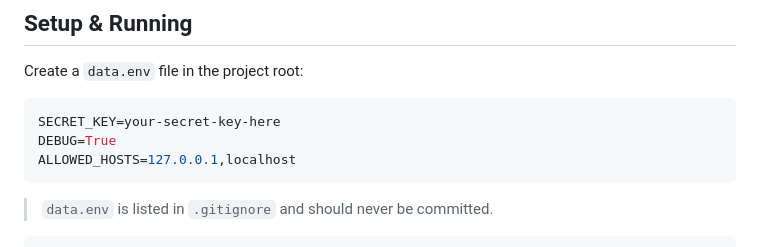
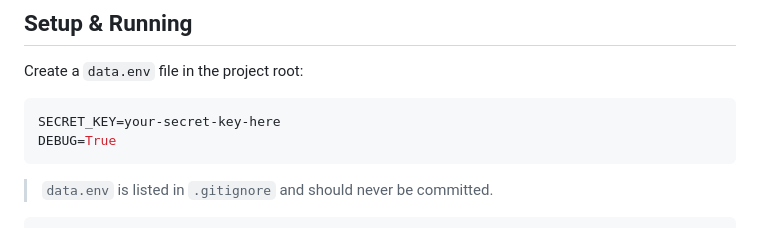
Before and after one commit to LegradiK/work_shift_arrangement_automation, a Markdown page: README.md, the part around the change. Rendered like a GitHub page.

Commit message:
Remove ALLOWED_HOSTS from data.env example in README
Co-Authored-By: Claude Sonnet 4.6 <noreply@anthropic.com>

````diff
--- a/README.md
+++ b/README.md
@@ -62,7 +62,6 @@ Create a `data.env` file in the project root:
 ```env
 SECRET_KEY=your-secret-key-here
 DEBUG=True
-ALLOWED_HOSTS=127.0.0.1,localhost
 ```
 
 > `data.env` is listed in `.gitignore` and should never be committed.
````
